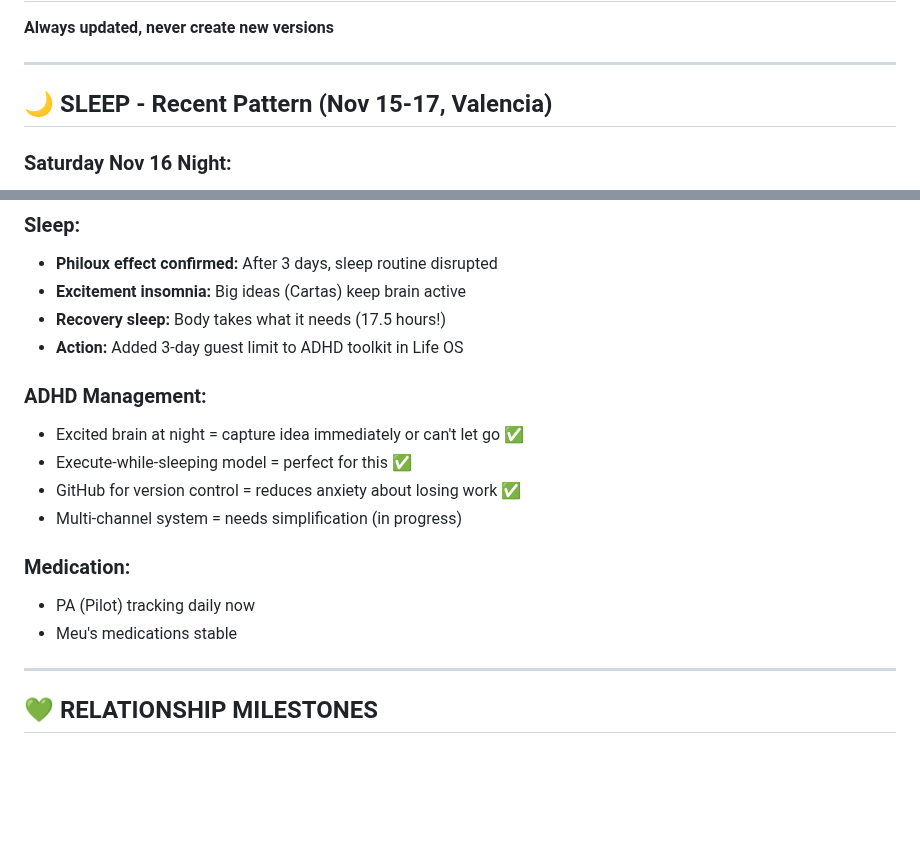
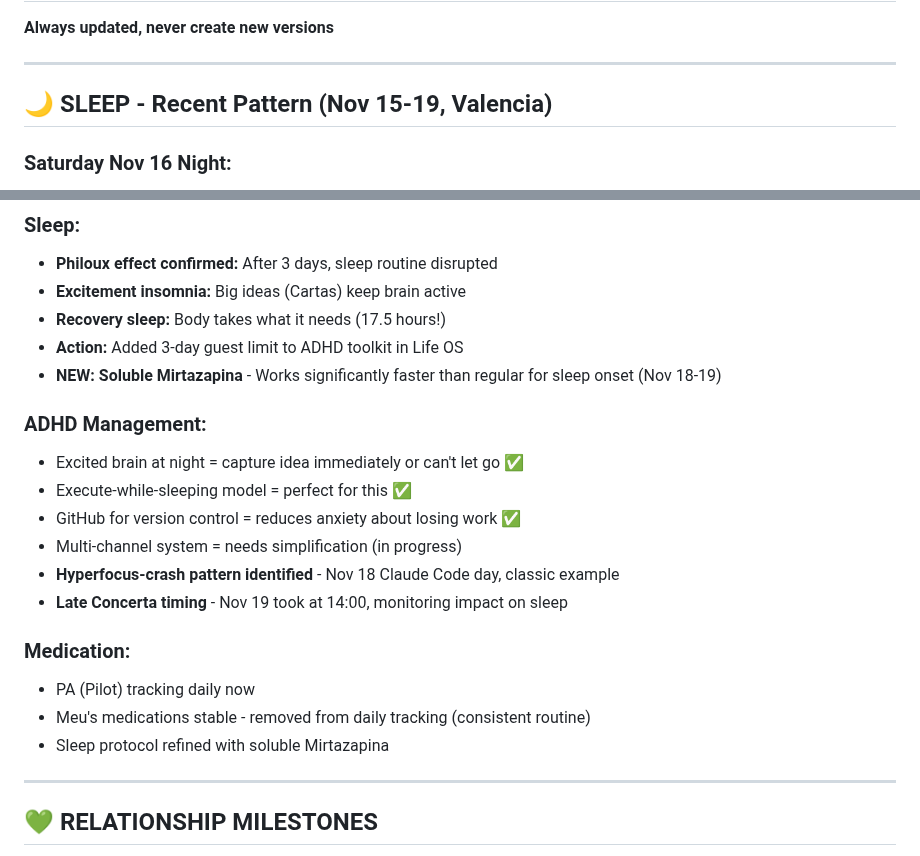
Before and after one commit to MotherOfChaos/Life-Operating-System, a Markdown page: SARAH_DAILY_TRACKER_CURRENT.md, 2 parts joined by grey strips. Rendered like a GitHub page; blank space fills up the shorter version.

```diff
--- a/SARAH_DAILY_TRACKER_CURRENT.md
+++ b/SARAH_DAILY_TRACKER_CURRENT.md
@@ -4,7 +4,7 @@
 
 ---
 
-## 🌙 SLEEP - Recent Pattern (Nov 15-17, Valencia)
+## 🌙 SLEEP - Recent Pattern (Nov 15-19, Valencia)
 
 ### Saturday Nov 16 Night:
 - **Bed:** ~2:00am (Cartas en Vivo ideas kept brain active)
@@ -55,16 +82,20 @@
 - **Excitement insomnia:** Big ideas (Cartas) keep brain active
 - **Recovery sleep:** Body takes what it needs (17.5 hours!)
 - **Action:** Added 3-day guest limit to ADHD toolkit in Life OS
+- **NEW: Soluble Mirtazapina** - Works significantly faster than regular for sleep onset (Nov 18-19)
 
 ### ADHD Management:
 - Excited brain at night = capture idea immediately or can't let go ✅
 - Execute-while-sleeping model = perfect for this ✅
 - GitHub for version control = reduces anxiety about losing work ✅
 - Multi-channel system = needs simplification (in progress)
+- **Hyperfocus-crash pattern identified** - Nov 18 Claude Code day, classic example
+- **Late Concerta timing** - Nov 19 took at 14:00, monitoring impact on sleep
 
 ### Medication:
 - PA (Pilot) tracking daily now
-- Meu's medications stable
+- Meu's medications stable - removed from daily tracking (consistent routine)
+- Sleep protocol refined with soluble Mirtazapina
 
 ---
 
```
Also changed, not shown: other parts of SARAH_DAILY_TRACKER_CURRENT.md (+42 -14 lines).
